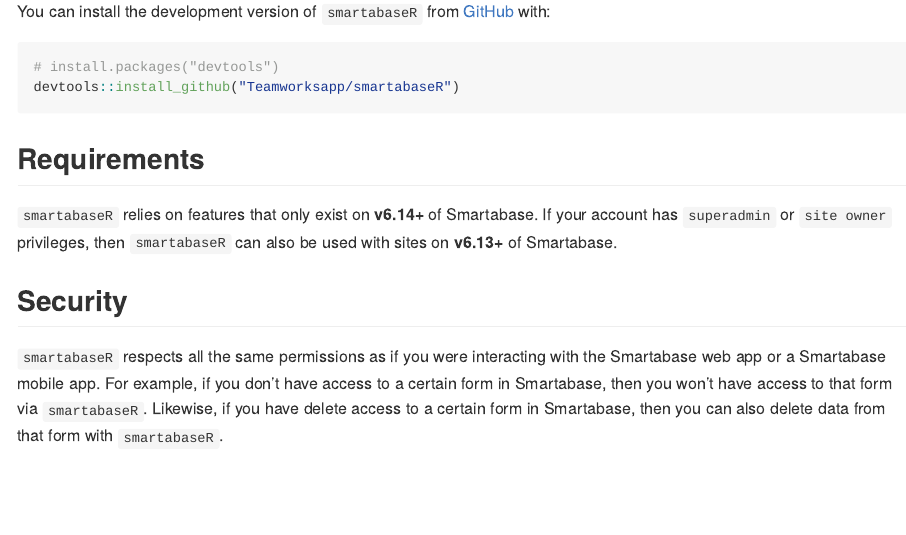
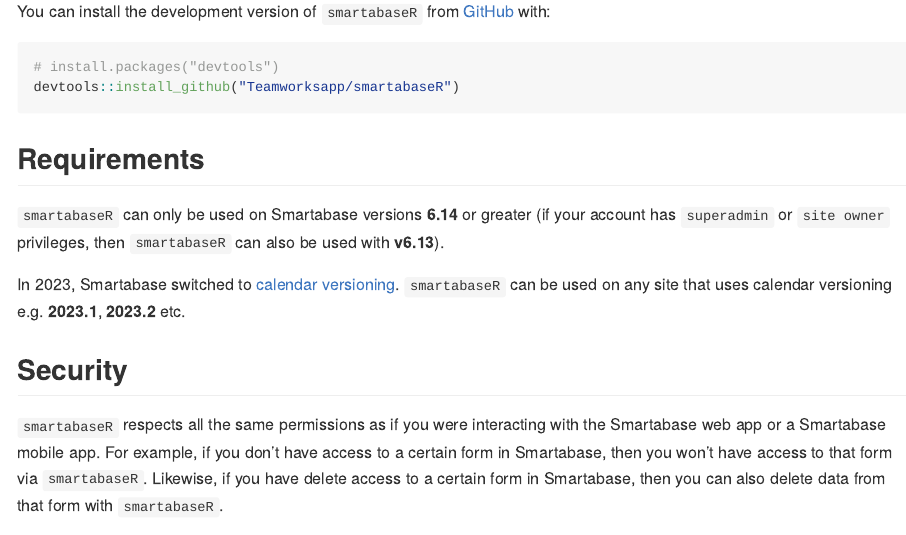
Before and after one commit to Teamworksapp/smartabaseR, an R Markdown document (README.Rmd): the page in a window 1100 px wide, from 360 px down. The pictures show the output file README.md that the author committed with the source, drawn offline in the style of GitHub; badge pictures from the web are left out.

Commit message:
Add comment about CalVer

```diff
--- a/README.Rmd
+++ b/README.Rmd
@@ -35,7 +35,9 @@
 
 ## Requirements
 
-`smartabaseR` relies on features that only exist on **v6.14+** of Smartabase. If your account has `superadmin` or `site owner` privileges, then `smartabaseR` can also be used with sites on **v6.13+** of Smartabase.
+`smartabaseR` can only be used on Smartabase versions **6.14** or greater (if your account has `superadmin` or `site owner` privileges, then `smartabaseR` can also be used with **v6.13**).
+
+In 2023, Smartabase switched to [calendar versioning](https://calver.org/). `smartabaseR` can be used on any site that uses calendar versioning e.g. **2023.1**, **2023.2** etc.
 
 ## Security
 
```
Also changed, not shown: vignettes/get-started.Rmd (+3 -1 lines), README.md.
